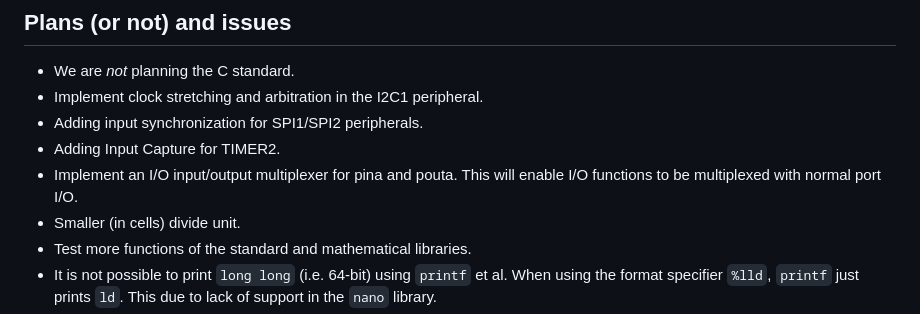
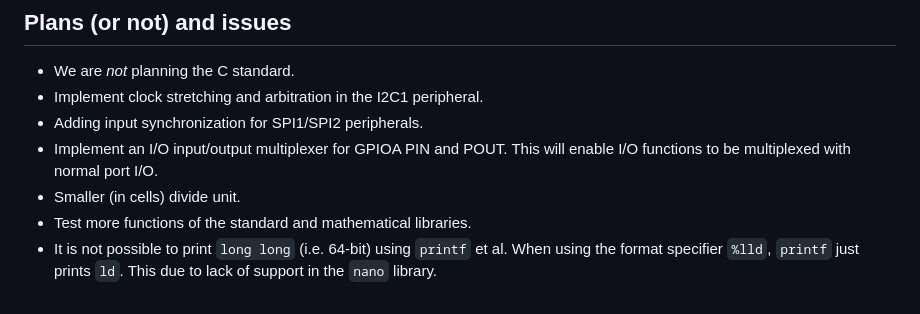
Before and after one commit to jesseopdenbrouw/riscv-rv32, a Markdown page: README.md, the part around the change. Rendered like a GitHub page.

Commit message:
Removed "Adding Input Capture" from todo list. It is implemented.

```diff
--- a/README.md
+++ b/README.md
@@ -98,8 +98,7 @@ settings, ROM, BOOT, RAM and registers uses 43% of the available RAM blocks.
 * We are *not* planning the C standard.
 * Implement clock stretching and arbitration in the I2C1 peripheral.
 * Adding input synchronization for SPI1/SPI2 peripherals.
-* Adding Input Capture for TIMER2.
-* Implement an I/O input/output multiplexer for pina and pouta. This will enable I/O functions to be multiplexed with normal port I/O.
+* Implement an I/O input/output multiplexer for GPIOA PIN and POUT. This will enable I/O functions to be multiplexed with normal port I/O.
 * Smaller (in cells) divide unit.
 * Test more functions of the standard and mathematical libraries.
 * It is not possible to print `long long` (i.e. 64-bit) using `printf` et al. When using the format specifier `%lld`, `printf` just prints `ld`. This due to lack of support in the `nano` library.
```
